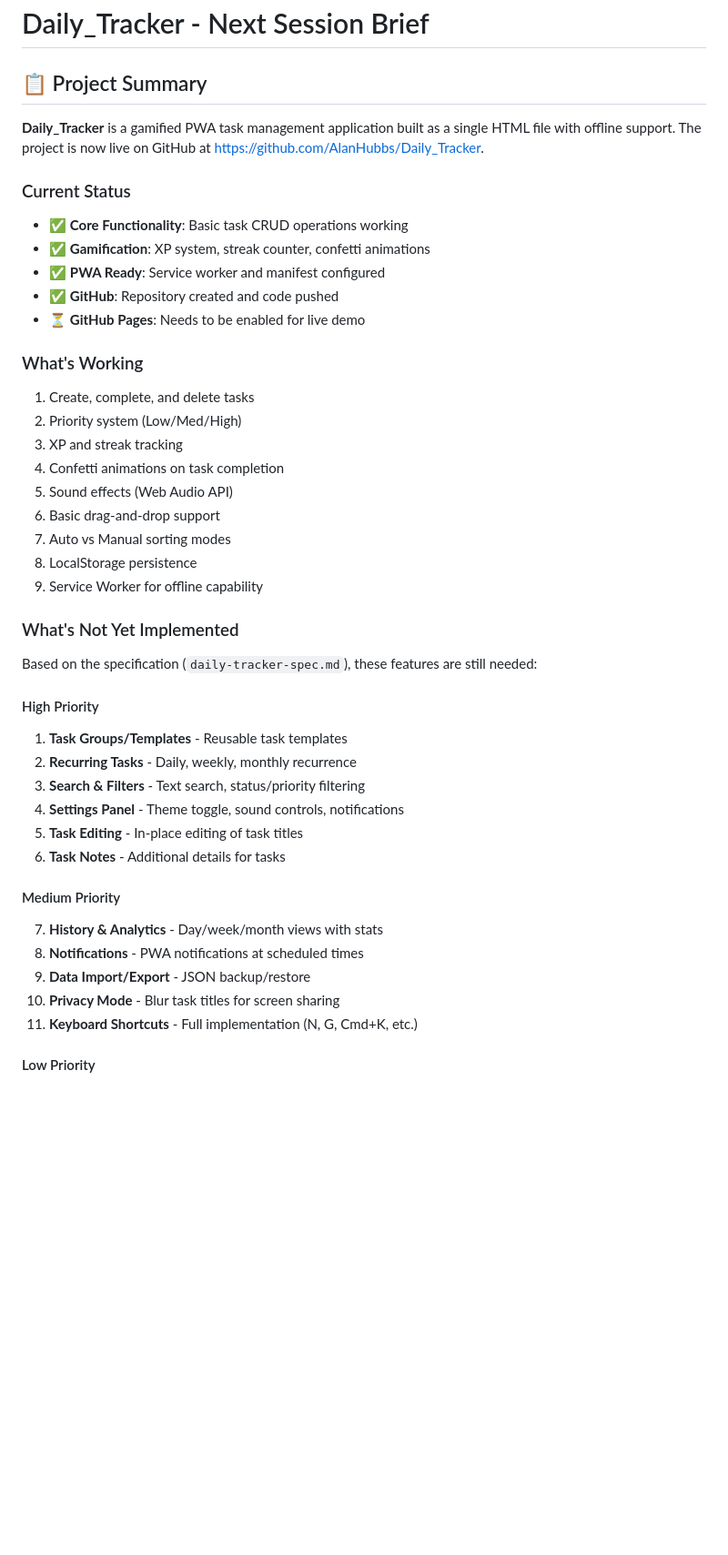
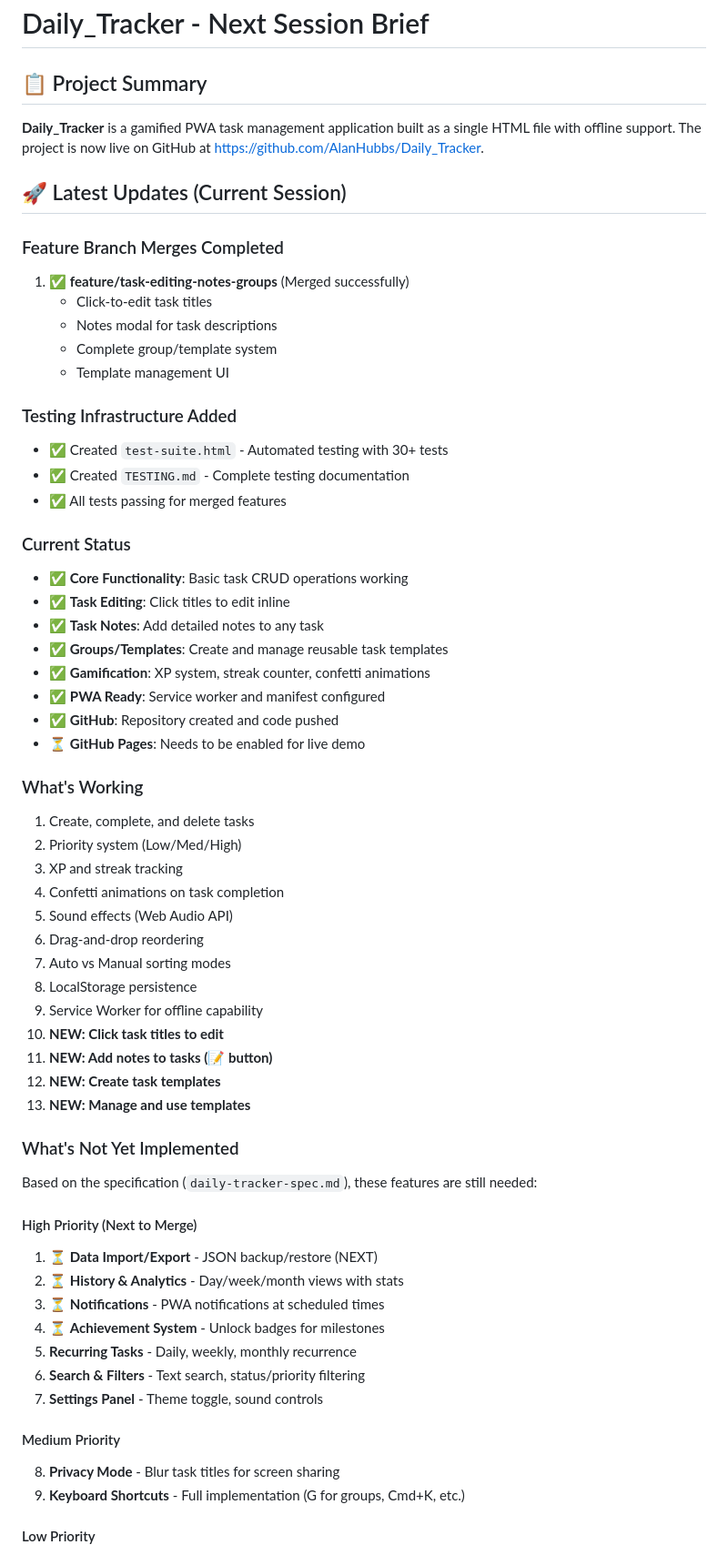
Before and after one commit to AlanHubbs/Daily_Tracker, a Markdown page: next_session.md, the part around the change printed below. Shown: that part at 91% size. GitHub-like rendering; blank space fills up the shorter version.

Commit message:
Update next_session.md with first merge progress
- Documented successful merge of task-editing-notes-groups
- Updated feature completion status
- Added merge progress tracking section
- Updated Definition of Done checklist

```diff
--- a/next_session.md
+++ b/next_session.md
@@ -4,8 +4,25 @@
 
 **Daily_Tracker** is a gamified PWA task management application built as a single HTML file with offline support. The project is now live on GitHub at https://github.com/AlanHubbs/Daily_Tracker.
 
+## 🚀 Latest Updates (Current Session)
+
+### Feature Branch Merges Completed
+1. ✅ **feature/task-editing-notes-groups** (Merged successfully)
+   - Click-to-edit task titles
+   - Notes modal for task descriptions
+   - Complete group/template system
+   - Template management UI
+
+### Testing Infrastructure Added
+- ✅ Created `test-suite.html` - Automated testing with 30+ tests
+- ✅ Created `TESTING.md` - Complete testing documentation
+- ✅ All tests passing for merged features
+
 ### Current Status
 - ✅ **Core Functionality**: Basic task CRUD operations working
+- ✅ **Task Editing**: Click titles to edit inline
+- ✅ **Task Notes**: Add detailed notes to any task
+- ✅ **Groups/Templates**: Create and manage reusable task templates
 - ✅ **Gamification**: XP system, streak counter, confetti animations
 - ✅ **PWA Ready**: Service worker and manifest configured
 - ✅ **GitHub**: Repository created and code pushed
@@ -17,28 +34,30 @@
 3. XP and streak tracking
 4. Confetti animations on task completion
 5. Sound effects (Web Audio API)
-6. Basic drag-and-drop support
+6. Drag-and-drop reordering
 7. Auto vs Manual sorting modes
 8. LocalStorage persistence
 9. Service Worker for offline capability
+10. **NEW: Click task titles to edit**
+11. **NEW: Add notes to tasks (📝 button)**
+12. **NEW: Create task templates**
+13. **NEW: Manage and use templates**
 
 ### What's Not Yet Implemented
 Based on the specification (`daily-tracker-spec.md`), these features are still needed:
 
-#### High Priority
-1. **Task Groups/Templates** - Reusable task templates
-2. **Recurring Tasks** - Daily, weekly, monthly recurrence
-3. **Search & Filters** - Text search, status/priority filtering
-4. **Settings Panel** - Theme toggle, sound controls, notifications
-5. **Task Editing** - In-place editing of task titles
-6. **Task Notes** - Additional details for tasks
+#### High Priority (Next to Merge)
+1. ⏳ **Data Import/Export** - JSON backup/restore (NEXT)
+2. ⏳ **History & Analytics** - Day/week/month views with stats
+3. ⏳ **Notifications** - PWA notifications at scheduled times
+4. ⏳ **Achievement System** - Unlock badges for milestones
+5. **Recurring Tasks** - Daily, weekly, monthly recurrence
+6. **Search & Filters** - Text search, status/priority filtering
+7. **Settings Panel** - Theme toggle, sound controls
 
 #### Medium Priority
-7. **History & Analytics** - Day/week/month views with stats
-8. **Notifications** - PWA notifications at scheduled times
-9. **Data Import/Export** - JSON backup/restore
-10. **Privacy Mode** - Blur task titles for screen sharing
-11. **Keyboard Shortcuts** - Full implementation (N, G, Cmd+K, etc.)
+8. **Privacy Mode** - Blur task titles for screen sharing
+9. **Keyboard Shortcuts** - Full implementation (G for groups, Cmd+K, etc.)
 
 #### Low Priority
 12. **PWA Icons** - Need actual icon files (currently placeholders)
```
Also changed, not shown: other parts of next_session.md (+20 -6 lines).
